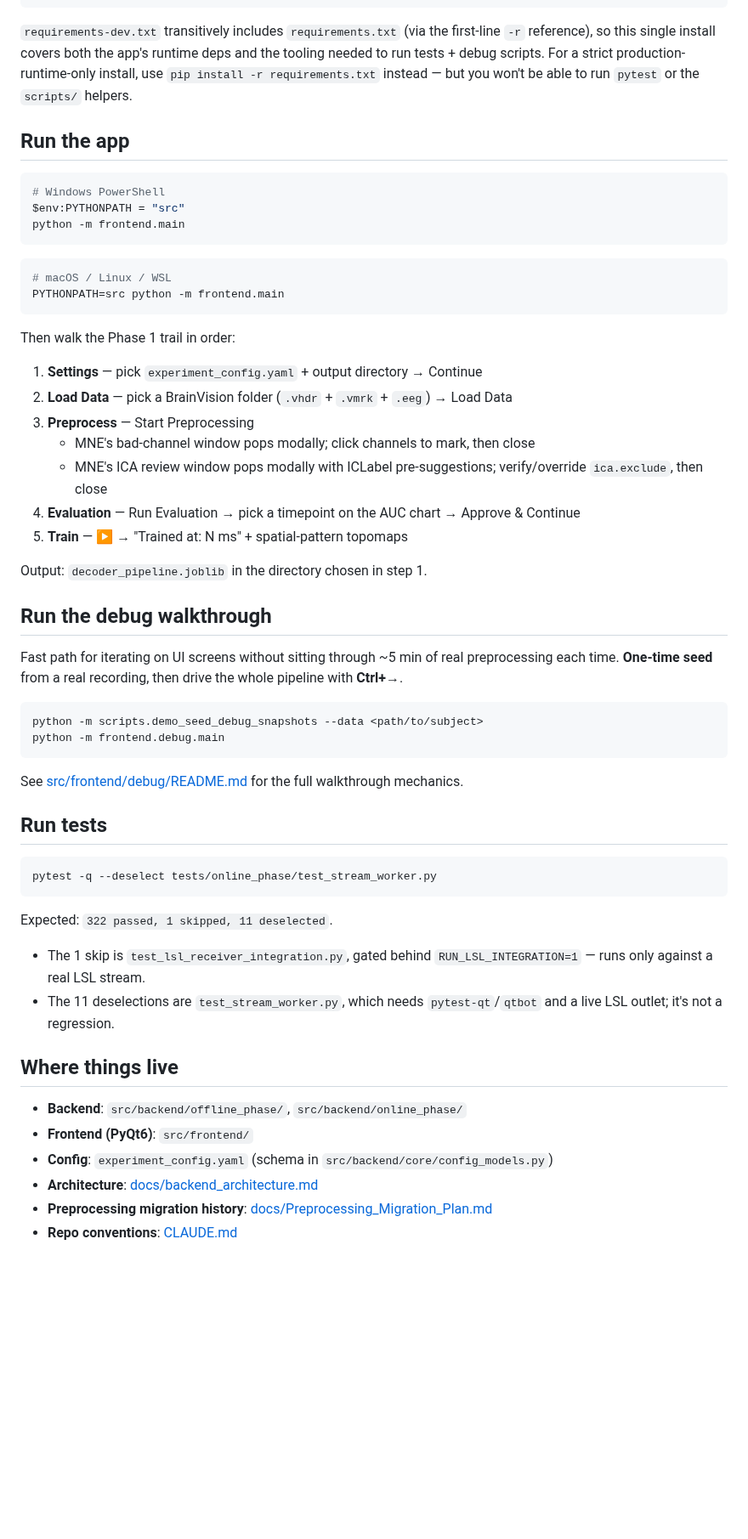
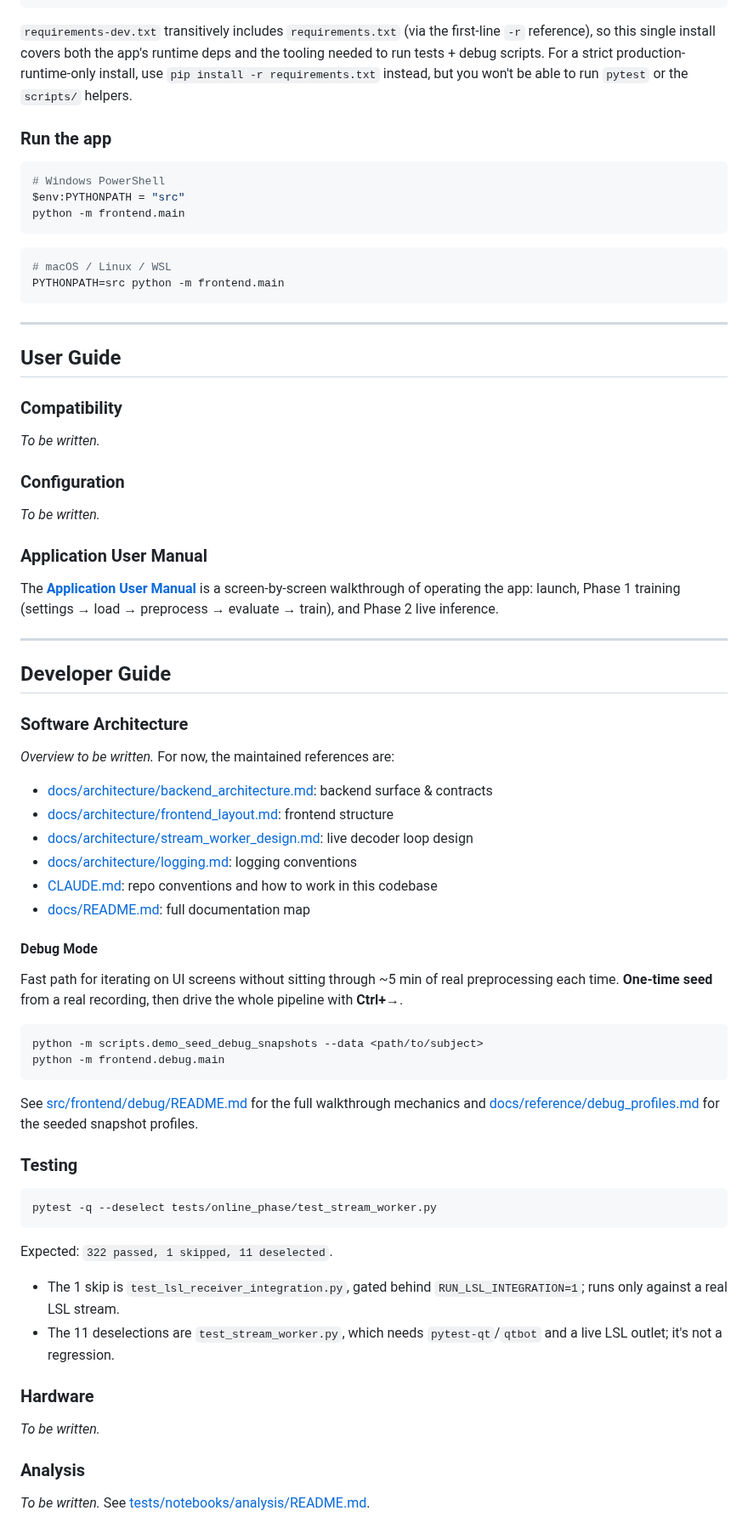
Before and after one commit to roiguri/live-reactivation-decoder, a Markdown page: README.md, the part around one of its changes. Shown at 85% size. GitHub-like rendering; blank space fills up the shorter version.

Commit message:
docs: restructure README into Getting Started / User Guide / Developer Guide
Rename to 'Memory Reactivation Decoder', rewrite the intro, and lay in the
three-part scaffold with section stubs. Keep install/run in Getting Started;
move debug walkthrough and tests under the Developer Guide. Strip em dashes.

````diff
--- a/README.md
+++ b/README.md
@@ -38,10 +47,10 @@ pip install -r requirements-dev.txt
 the first-line `-r` reference), so this single install covers both the
 app's runtime deps and the tooling needed to run tests + debug scripts.
 For a strict production-runtime-only install, use
-`pip install -r requirements.txt` instead — but you won't be able to
+`pip install -r requirements.txt` instead, but you won't be able to
 run `pytest` or the `scripts/` helpers.
 
-## Run the app
+### Run the app
 
 ```bash
 # Windows PowerShell
@@ -54,35 +63,72 @@ python -m frontend.main
 PYTHONPATH=src python -m frontend.main
 ```
 
-Then walk the Phase 1 trail in order:
+---
 
-1. **Settings** — pick `experiment_config.yaml` + output directory → Continue
-2. **Load Data** — pick a BrainVision folder (`.vhdr` + `.vmrk` + `.eeg`) → Load Data
-3. **Preprocess** — Start Preprocessing
-   - MNE's bad-channel window pops modally; click channels to mark, then close
-   - MNE's ICA review window pops modally with ICLabel pre-suggestions;
-     verify/override `ica.exclude`, then close
-4. **Evaluation** — Run Evaluation → pick a timepoint on the AUC chart →
-   Approve & Continue
-5. **Train** — ▶ → "Trained at: N ms" + spatial-pattern topomaps
+## User Guide
 
-Output: `decoder_pipeline.joblib` in the directory chosen in step 1.
+### Compatibility
 
-## Run the debug walkthrough
+<!-- TODO (step: Compatibility): which experiments and stimulus sets the app
+supports: the functional-localizer + binding-memory task, the shipped
+`experiment_config*.yaml` presets, and the BrainVision recording format Phase 1
+expects. Drafted from code + configs. -->
 
-Fast path for iterating on UI screens without sitting through ~5 min
-of real preprocessing each time. **One-time seed** from a real recording,
-then drive the whole pipeline with **Ctrl+→**.
+_To be written._
+
+### Configuration
+
+<!-- TODO (step: Configuration): the `experiment_config.yaml` schema
+(decoder definitions, trigger→event `markers_mapping`, `random_state` seed, and
+optional `intervals`), and how to define a new experiment or stimulus set
+without touching code. Schema source: `src/backend/core/config_models.py`. -->
+
+_To be written._
+
+### Application User Manual
+
+The **[Application User Manual](docs/guide/user_manual.md)** is a
+screen-by-screen walkthrough of operating the app: launch, Phase 1 training
+(settings → load → preprocess → evaluate → train), and Phase 2 live inference.
+
+---
+
+## Developer Guide
+
+### Software Architecture
+
+<!-- TODO (step: Architecture): short overview of the decoupled UI/backend
+model and the Phase 1 → artifact → Phase 2 data flow, then links out for depth. -->
+
+_Overview to be written._ For now, the maintained references are:
+
+- [docs/architecture/backend_architecture.md](docs/architecture/backend_architecture.md): backend surface & contracts
+- [docs/architecture/frontend_layout.md](docs/architecture/frontend_layout.md): frontend structure
+- [docs/architecture/stream_worker_design.md](docs/architecture/stream_worker_design.md): live decoder loop design
+- [docs/architecture/logging.md](docs/architecture/logging.md): logging conventions
+- [CLAUDE.md](CLAUDE.md): repo conventions and how to work in this codebase
+- [docs/README.md](docs/README.md): full documentation map
+
+#### Debug Mode
+
+<!-- TODO (step: Architecture): expand on how the debug entry points and seeded
+snapshot profiles let you jump straight into any screen without a full pipeline
+run. -->
+
+Fast path for iterating on UI screens without sitting through ~5 min of real
+preprocessing each time. **One-time seed** from a real recording, then drive the
+whole pipeline with **Ctrl+→**.
 
 ```bash
 python -m scripts.demo_seed_debug_snapshots --data <path/to/subject>
 python -m frontend.debug.main
 ```
 
-See [src/frontend/debug/README.md](src/frontend/debug/README.md) for
-the full walkthrough mechanics.
+See [src/frontend/debug/README.md](src/frontend/debug/README.md) for the full
+walkthrough mechanics and [docs/reference/debug_profiles.md](docs/reference/debug_profiles.md)
+for the seeded snapshot profiles.
 
-## Run tests
+### Testing
 
 ```bash
 pytest -q --deselect tests/online_phase/test_stream_worker.py
@@ -91,15 +137,22 @@ pytest -q --deselect tests/online_phase/test_stream_worker.py
 Expected: `322 passed, 1 skipped, 11 deselected`.
 
 - The 1 skip is `test_lsl_receiver_integration.py`, gated behind
-  `RUN_LSL_INTEGRATION=1` — runs only against a real LSL stream.
+  `RUN_LSL_INTEGRATION=1`; runs only against a real LSL stream.
 - The 11 deselections are `test_stream_worker.py`, which needs
   `pytest-qt`/`qtbot` and a live LSL outlet; it's not a regression.
 
-## Where things live
+### Hardware
 
-- **Backend**: `src/backend/offline_phase/`, `src/backend/online_phase/`
-- **Frontend (PyQt6)**: `src/frontend/`
-- **Config**: `experiment_config.yaml` (schema in `src/backend/core/config_models.py`)
-- **Architecture**: [docs/backend_architecture.md](docs/backend_architecture.md)
-- **Preprocessing migration history**: [docs/Preprocessing_Migration_Plan.md](docs/Preprocessing_Migration_Plan.md)
-- **Repo conventions**: [CLAUDE.md](CLAUDE.md)
+<!-- TODO (step: Hardware): the EEG acquisition setup (NeurOne amplifier,
+64 EEG + 1 event channel at 1000 Hz, µV on the wire), the LSLProxy bridge, and
+the parallel-port trigger interface. New page: docs/guide/hardware.md. -->
+
+_To be written._
+
+### Analysis
+
+<!-- TODO (step: Analysis): how existing data was analyzed and how to reproduce
+the project's results (FL / encoding / retrieval replay). -->
+
+_To be written._ See
+[tests/notebooks/analysis/README.md](tests/notebooks/analysis/README.md).
````
Also changed, not shown: other parts of README.md (+17 -8 lines).
